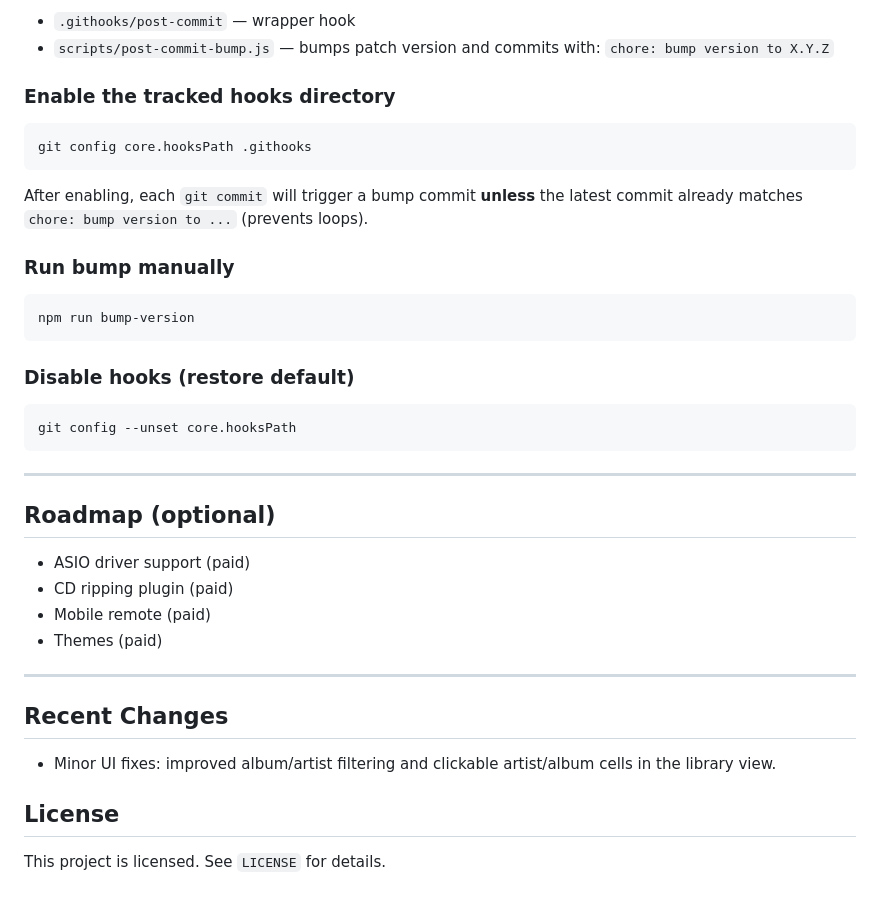
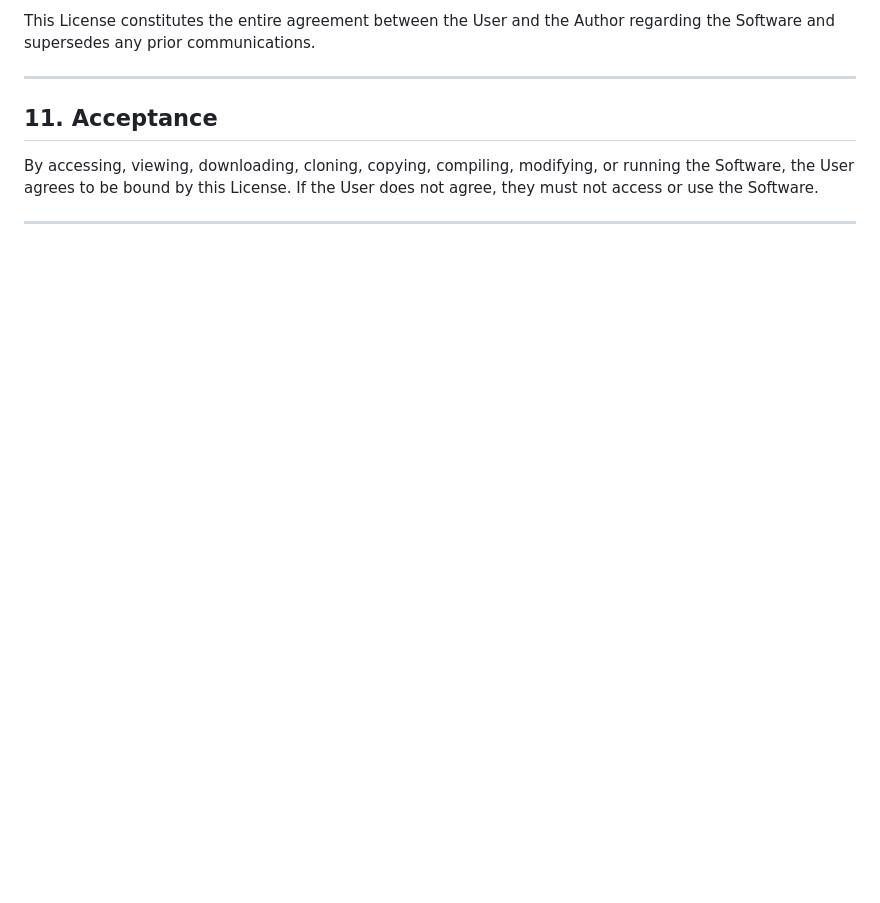
Before and after one commit to babymonie/spectra, a Markdown page: README.md, the part around the change printed below. Drawn GitHub-style; blank space fills up the shorter version.

````diff
--- a/README.md
+++ b/README.md
@@ -164,44 +119,10 @@ This repo includes an optional post-commit version bump flow to keep the `packag
 
-* `.githooks/post-commit` — wrapper hook
-* `scripts/post-commit-bump.js` — bumps patch version and commits with:
-  `chore: bump version to X.Y.Z`
-
-### Enable the tracked hooks directory
-
-```bash
-git config core.hooksPath .githooks
-```
-
-After enabling, each `git commit` will trigger a bump commit **unless** the latest commit already matches `chore: bump version to ...` (prevents loops).
-
-### Run bump manually
-
-```bash
-npm run bump-version
-```
-
-### Disable hooks (restore default)
-
-```bash
-git config --unset core.hooksPath
-```
+This License constitutes the entire agreement between the User and the Author regarding the Software and supersedes any prior communications.
 
 ---
 
-## Roadmap (optional)
+## 11. Acceptance
 
-* ASIO driver support (paid)
-* CD ripping plugin (paid)
-* Mobile remote (paid)
-* Themes (paid)
+By accessing, viewing, downloading, cloning, copying, compiling, modifying, or running the Software, the User agrees to be bound by this License. If the User does not agree, they must not access or use the Software.
 
 ---
-
-## Recent Changes
-
-* Minor UI fixes: improved album/artist filtering and clickable artist/album cells in the library view.
-
-
-## License
-
-This project is licensed. See `LICENSE` for details.
````
Also changed, not shown: other parts of README.md (+70 -115 lines).
